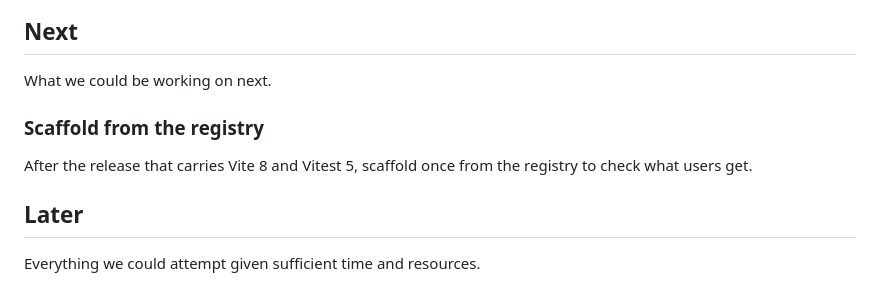
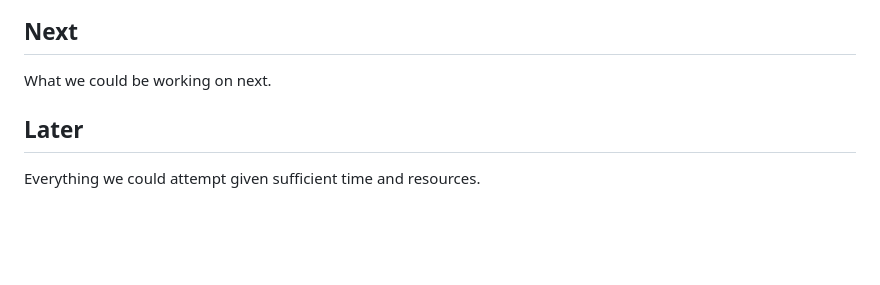
Before and after one commit to monospaced/set, a Markdown page: docs/PLANNING.md, the part around the change. Drawn GitHub-style; blank space fills up the shorter version.

Commit message:
docs(repo): remove the finished scaffold check from the roadmap (#141)
All three variants scaffolded from the published 0.23.0 CLI and passed their checks.

```diff
--- a/docs/PLANNING.md
+++ b/docs/PLANNING.md
@@ -9,10 +9,6 @@ What we're working on now.
 ## Next
 
 What we could be working on next.
-
-### Scaffold from the registry
-
-After the release that carries Vite 8 and Vitest 5, scaffold once from the registry to check what users get.
 
 ## Later
 
```
